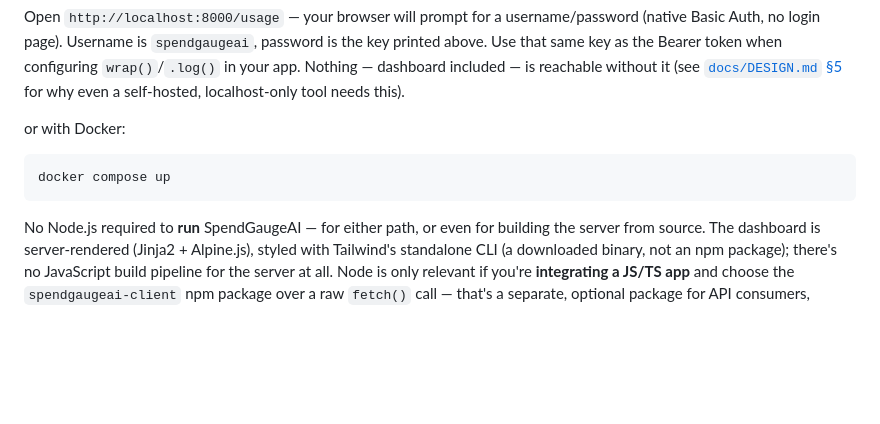
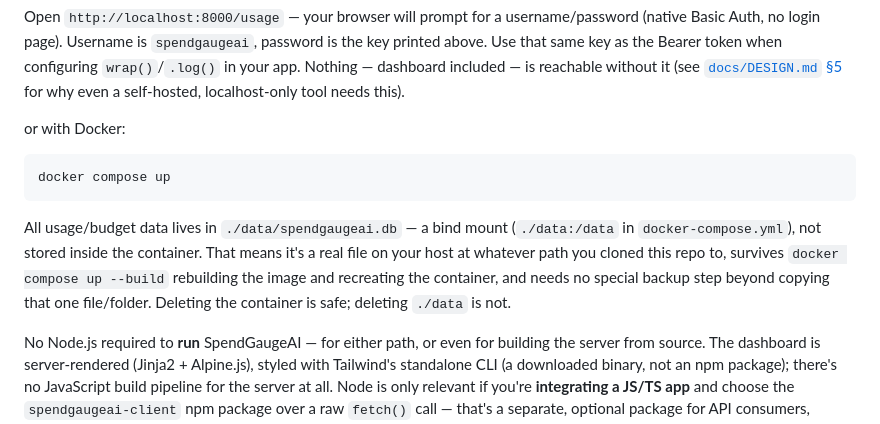
Before and after one commit to vijayanan6/SpendGaugeAI, a Markdown page: README.md, the part around the change. Rendered like a GitHub page; blank space fills up the shorter version.

Commit message:
docs: document where Docker deployment data actually persists
Came up answering a real question about migrating to a second machine —
nothing in the README previously said usage/budget data is a host bind
mount (./data:/data), not stored inside the container, or that it survives
docker compose up --build recreating the container. Worth stating plainly
rather than leaving it to be inferred from docker-compose.yml.

Co-Authored-By: Claude Sonnet 5 <noreply@anthropic.com>

````diff
--- a/README.md
+++ b/README.md
@@ -175,6 +175,12 @@ or with Docker:
 docker compose up
 ```
 
+All usage/budget data lives in `./data/spendgaugeai.db` — a bind mount
+(`./data:/data` in `docker-compose.yml`), not stored inside the container. That means it's a real
+file on your host at whatever path you cloned this repo to, survives `docker compose up --build`
+rebuilding the image and recreating the container, and needs no special backup step beyond
+copying that one file/folder. Deleting the container is safe; deleting `./data` is not.
+
 No Node.js required to **run** SpendGaugeAI — for either path, or even for building the server
 from source. The dashboard is server-rendered (Jinja2 + Alpine.js), styled with Tailwind's
 standalone CLI (a downloaded binary, not an npm package); there's no JavaScript build pipeline
````
